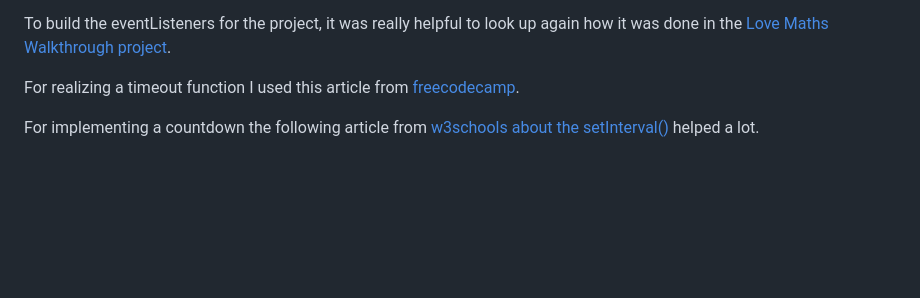
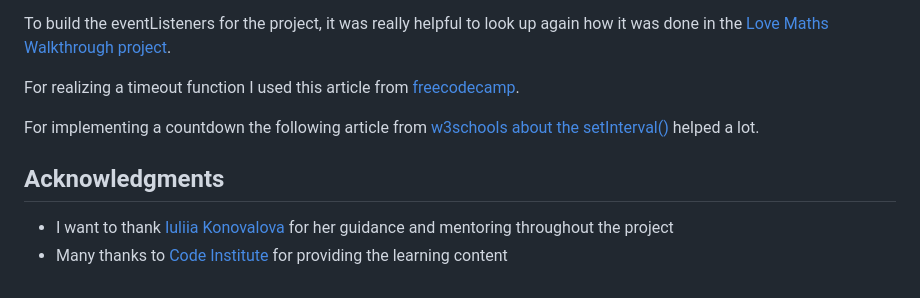
Before and after one commit to MrMarlonM/quiz-game, a Markdown page: README.md, the part around the change. Drawn GitHub-style; blank space fills up the shorter version.

Commit message:
Add acknowledgements section to readme

```diff
--- a/README.md
+++ b/README.md
@@ -218,3 +218,7 @@ To build the eventListeners for the project, it was really helpful to look up ag
 For realizing a timeout function I used this article from [freecodecamp](https://www.freecodecamp.org/news/javascript-settimeout-how-to-set-a-timer-in-javascript-or-sleep-for-n-seconds/).
 
 For implementing a countdown the following article from [w3schools about the setInterval()](https://www.w3schools.com/jsref/met_win_setinterval.asp) helped a lot.
+
+##  Acknowledgments
+- I want to thank [Iuliia Konovalova](https://github.com/IuliiaKonovalova) for her guidance and mentoring throughout the project
+- Many thanks to [Code Institute](https://codeinstitute.net/) for providing the learning content
```
